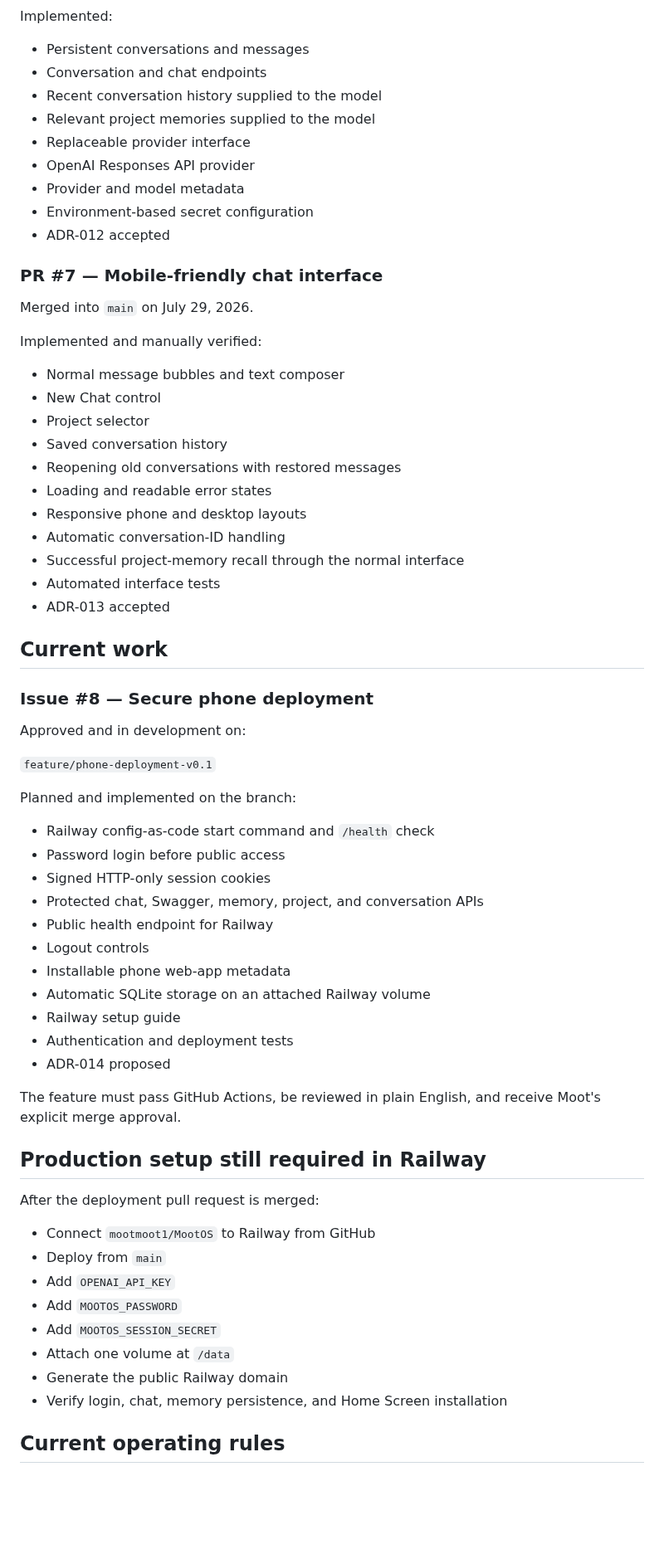
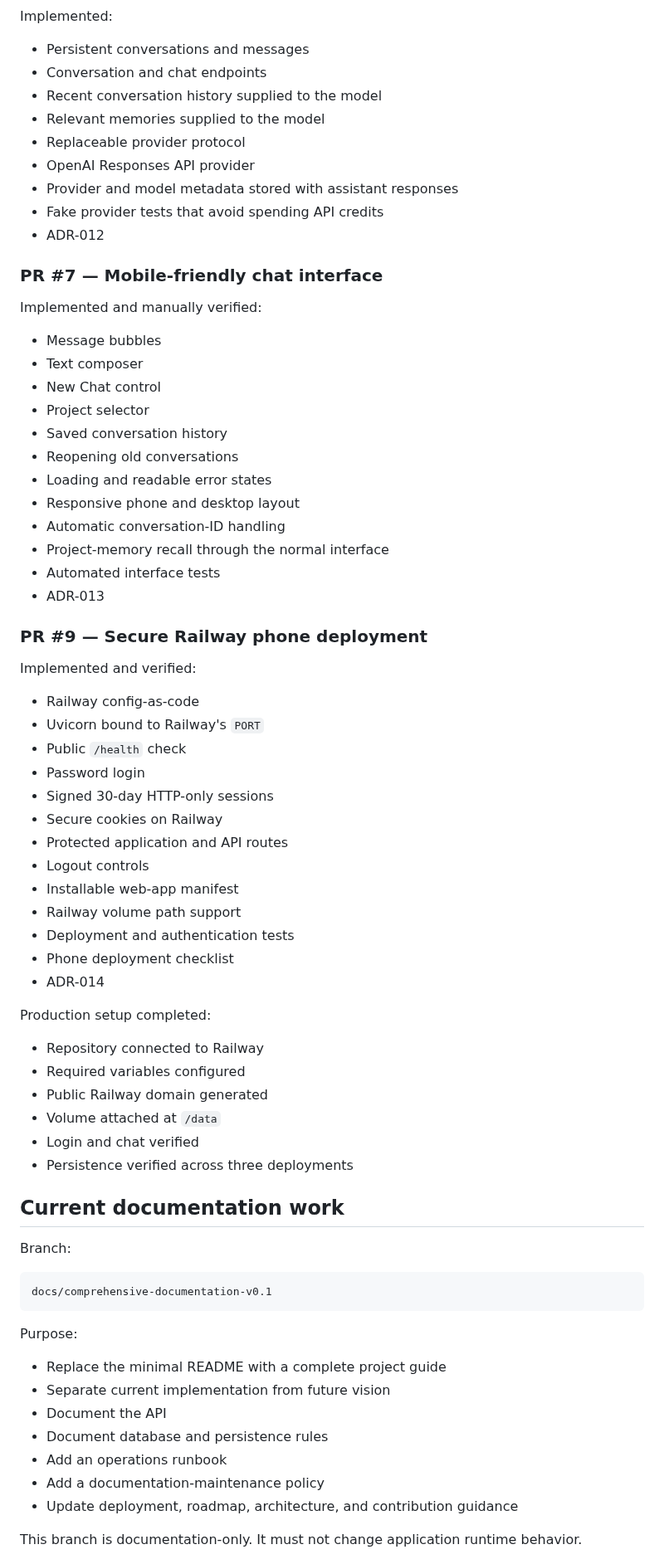
Before and after one commit to mootmoot1/MootOS, a Markdown page: docs/CURRENT_CHECKPOINT.md, the part around one of its changes. Shown at 83% size. Rendered like a GitHub page; blank space fills up the shorter version.

Commit message:
docs: update checkpoint after verified Railway persistence

````diff
--- a/docs/CURRENT_CHECKPOINT.md
+++ b/docs/CURRENT_CHECKPOINT.md
@@ -51,67 +76,74 @@ Implemented:
 - Persistent conversations and messages
 - Conversation and chat endpoints
 - Recent conversation history supplied to the model
-- Relevant project memories supplied to the model
-- Replaceable provider interface
+- Relevant memories supplied to the model
+- Replaceable provider protocol
 - OpenAI Responses API provider
-- Provider and model metadata
-- Environment-based secret configuration
-- ADR-012 accepted
+- Provider and model metadata stored with assistant responses
+- Fake provider tests that avoid spending API credits
+- ADR-012
 
 ### PR #7 — Mobile-friendly chat interface
 
-Merged into `main` on July 29, 2026.
-
 Implemented and manually verified:
 
-- Normal message bubbles and text composer
+- Message bubbles
+- Text composer
 - New Chat control
 - Project selector
 - Saved conversation history
-- Reopening old conversations with restored messages
+- Reopening old conversations
 - Loading and readable error states
-- Responsive phone and desktop layouts
+- Responsive phone and desktop layout
 - Automatic conversation-ID handling
-- Successful project-memory recall through the normal interface
+- Project-memory recall through the normal interface
 - Automated interface tests
-- ADR-013 accepted
+- ADR-013
 
-## Current work
+### PR #9 — Secure Railway phone deployment
 
-### Issue #8 — Secure phone deployment
+Implemented and verified:
 
-Approved and in development on:
+- Railway config-as-code
+- Uvicorn bound to Railway's `PORT`
+- Public `/health` check
+- Password login
+- Signed 30-day HTTP-only sessions
+- Secure cookies on Railway
+- Protected application and API routes
+- Logout controls
+- Installable web-app manifest
+- Railway volume path support
+- Deployment and authentication tests
+- Phone deployment checklist
+- ADR-014
 
-`feature/phone-deployment-v0.1`
+Production setup completed:
 
-Planned and implemented on the branch:
+- Repository connected to Railway
+- Required variables configured
+- Public Railway domain generated
+- Volume attached at `/data`
+- Login and chat verified
+- Persistence verified across three deployments
 
-- Railway config-as-code start command and `/health` check
-- Password login before public access
-- Signed HTTP-only session cookies
-- Protected chat, Swagger, memory, project, and conversation APIs
-- Public health endpoint for Railway
-- Logout controls
-- Installable phone web-app metadata
-- Automatic SQLite storage on an attached Railway volume
-- Railway setup guide
-- Authentication and deployment tests
-- ADR-014 proposed
+## Current documentation work
 
-The feature must pass GitHub Actions, be reviewed in plain English, and receive Moot's explicit merge approval.
+Branch:
 
-## Production setup still required in Railway
+```text
+docs/comprehensive-documentation-v0.1
+```
 
-After the deployment pull request is merged:
+Purpose:
 
-- Connect `mootmoot1/MootOS` to Railway from GitHub
-- Deploy from `main`
-- Add `OPENAI_API_KEY`
-- Add `MOOTOS_PASSWORD`
-- Add `MOOTOS_SESSION_SECRET`
-- Attach one volume at `/data`
-- Generate the public Railway domain
-- Verify login, chat, memory persistence, and Home Screen installation
+- Replace the minimal README with a complete project guide
+- Separate current implementation from future vision
+- Document the API
+- Document database and persistence rules
+- Add an operations runbook
+- Add a documentation-maintenance policy
+- Update deployment, roadmap, architecture, and contribution guidance
 
-## Current operating rules
+This branch is documentation-only. It must not change application runtime behavior.
 
````
Also changed, not shown: other parts of docs/CURRENT_CHECKPOINT.md (+128 -36 lines).
